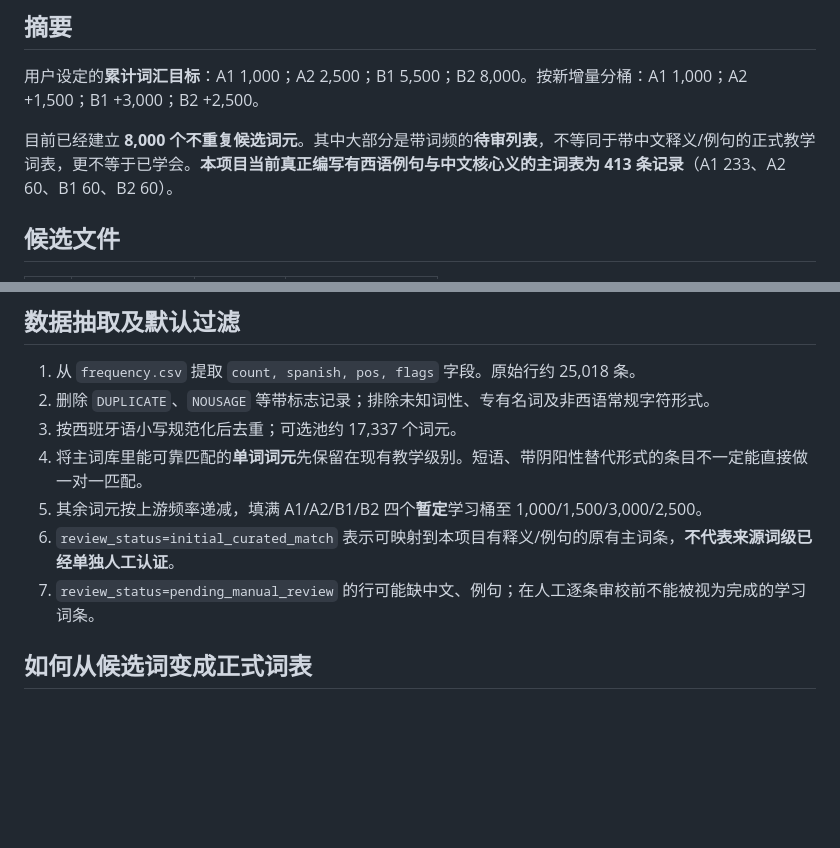
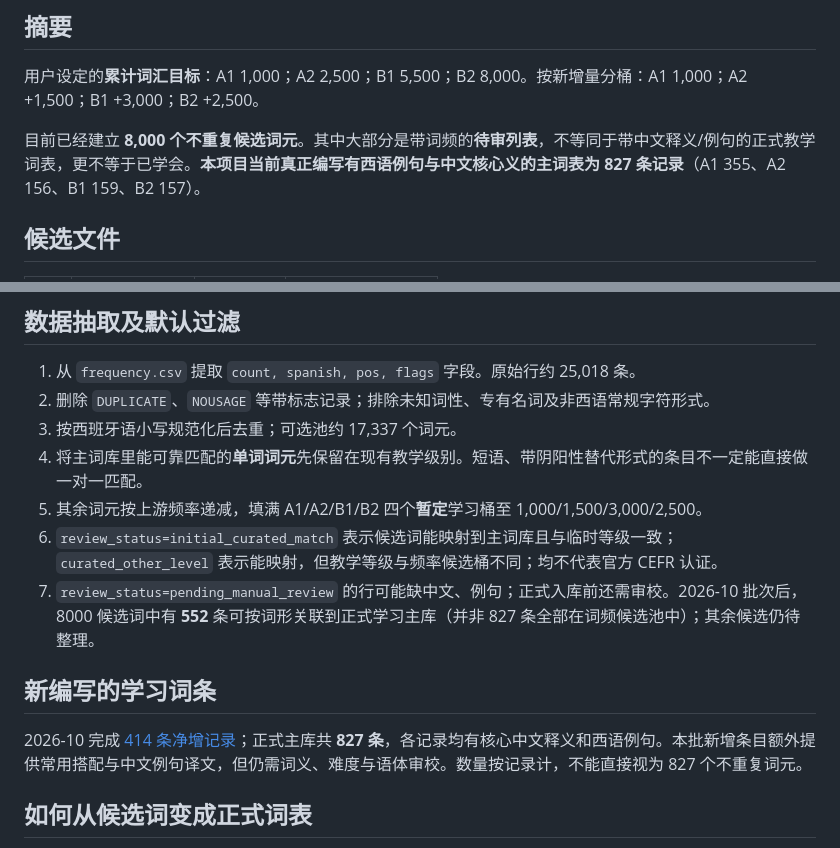
Before and after one commit to Anotonia/ES, a Markdown page: docs/8000词候选库-分级与版权说明.md, 2 parts joined by grey strips. Drawn GitHub-style; blank space fills up the shorter version.

Commit message:
Sync Spanish learning dictionary growth from 413 to 827 written records

```diff
--- a/docs/8000词候选库-分级与版权说明.md
+++ b/docs/8000词候选库-分级与版权说明.md
@@ -4,7 +4,7 @@
 
 用户设定的**累计词汇目标**：A1 1,000；A2 2,500；B1 5,500；B2 8,000。按新增量分桶：A1 1,000；A2 +1,500；B1 +3,000；B2 +2,500。
 
-目前已经建立 **8,000 个不重复候选词元**。其中大部分是带词频的**待审列表**，不等同于带中文释义/例句的正式教学词表，更不等于已学会。**本项目当前真正编写有西语例句与中文核心义的主词表为 413 条记录**（A1 233、A2 60、B1 60、B2 60）。
+目前已经建立 **8,000 个不重复候选词元**。其中大部分是带词频的**待审列表**，不等同于带中文释义/例句的正式教学词表，更不等于已学会。**本项目当前真正编写有西语例句与中文核心义的主词表为 827 条记录**（A1 355、A2 156、B1 159、B2 157）。
 
 ## 候选文件
 
@@ -35,8 +35,12 @@
 3. 按西班牙语小写规范化后去重；可选池约 17,337 个词元。
 4. 将主词库里能可靠匹配的**单词词元**先保留在现有教学级别。短语、带阴阳性替代形式的条目不一定能直接做一对一匹配。
 5. 其余词元按上游频率递减，填满 A1/A2/B1/B2 四个**暂定**学习桶至 1,000/1,500/3,000/2,500。
-6. `review_status=initial_curated_match` 表示可映射到本项目有释义/例句的原有主词条，**不代表来源词级已经单独人工认证**。
-7. `review_status=pending_manual_review` 的行可能缺中文、例句；在人工逐条审校前不能被视为完成的学习词条。
+6. `review_status=initial_curated_match` 表示候选词能映射到主词库且与临时等级一致；`curated_other_level` 表示能映射，但教学等级与频率候选桶不同；均不代表官方 CEFR 认证。
+7. `review_status=pending_manual_review` 的行可能缺中文、例句；正式入库前还需审校。2026-10 批次后，8000 候选词中有 **552** 条可按词形关联到正式学习主库（并非 827 条全部在词频候选池中）；其余候选仍待整理。
+
+## 新编写的学习词条
+
+2026-10 完成 [414 条净增记录](../data/expansions/)；正式主库共 **827 条**，各记录均有核心中文释义和西语例句。本批新增条目额外提供常用搭配与中文例句译文，但仍需词义、难度与语体审校。数量按记录计，不能直接视为 827 个不重复词元。
 
 ## 如何从候选词变成正式词表
 
```
